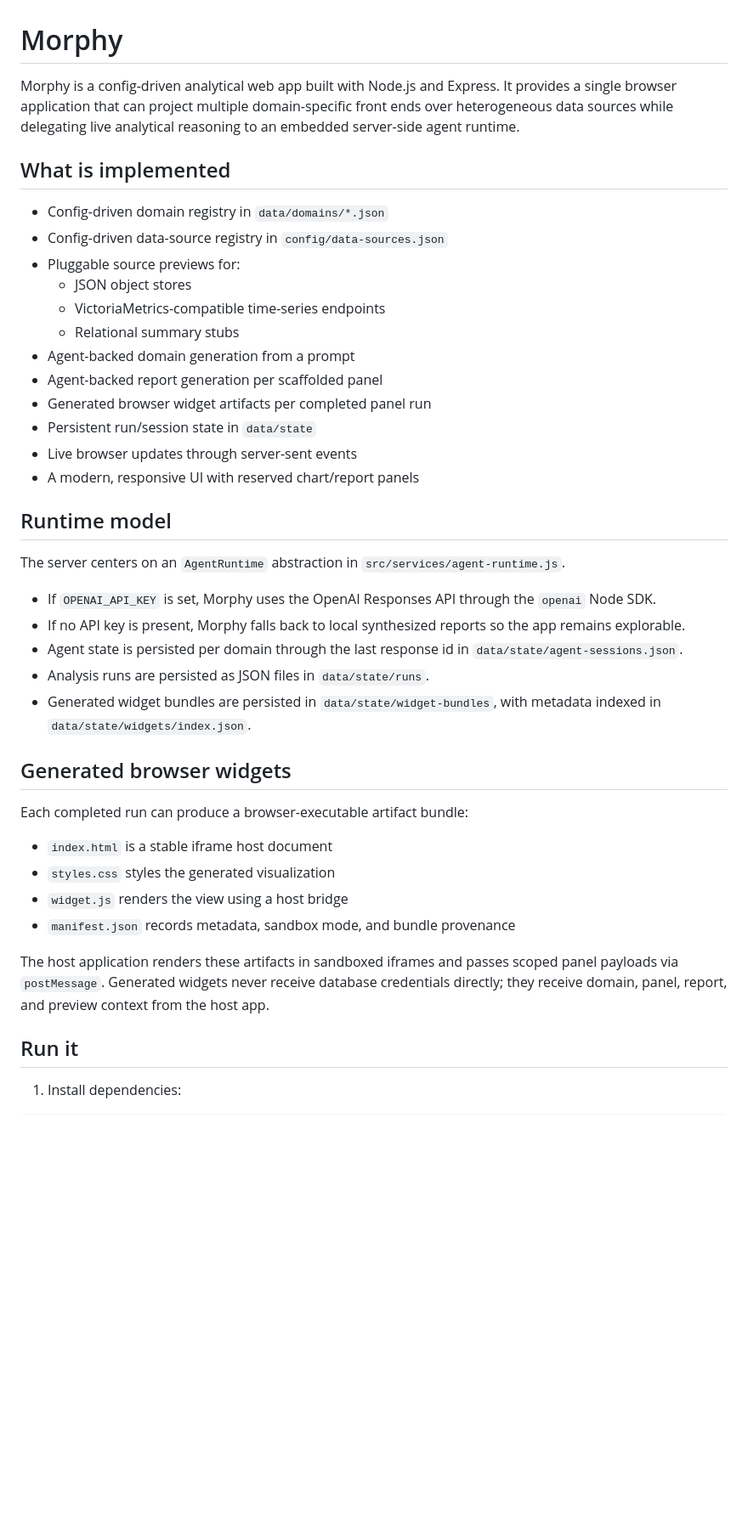
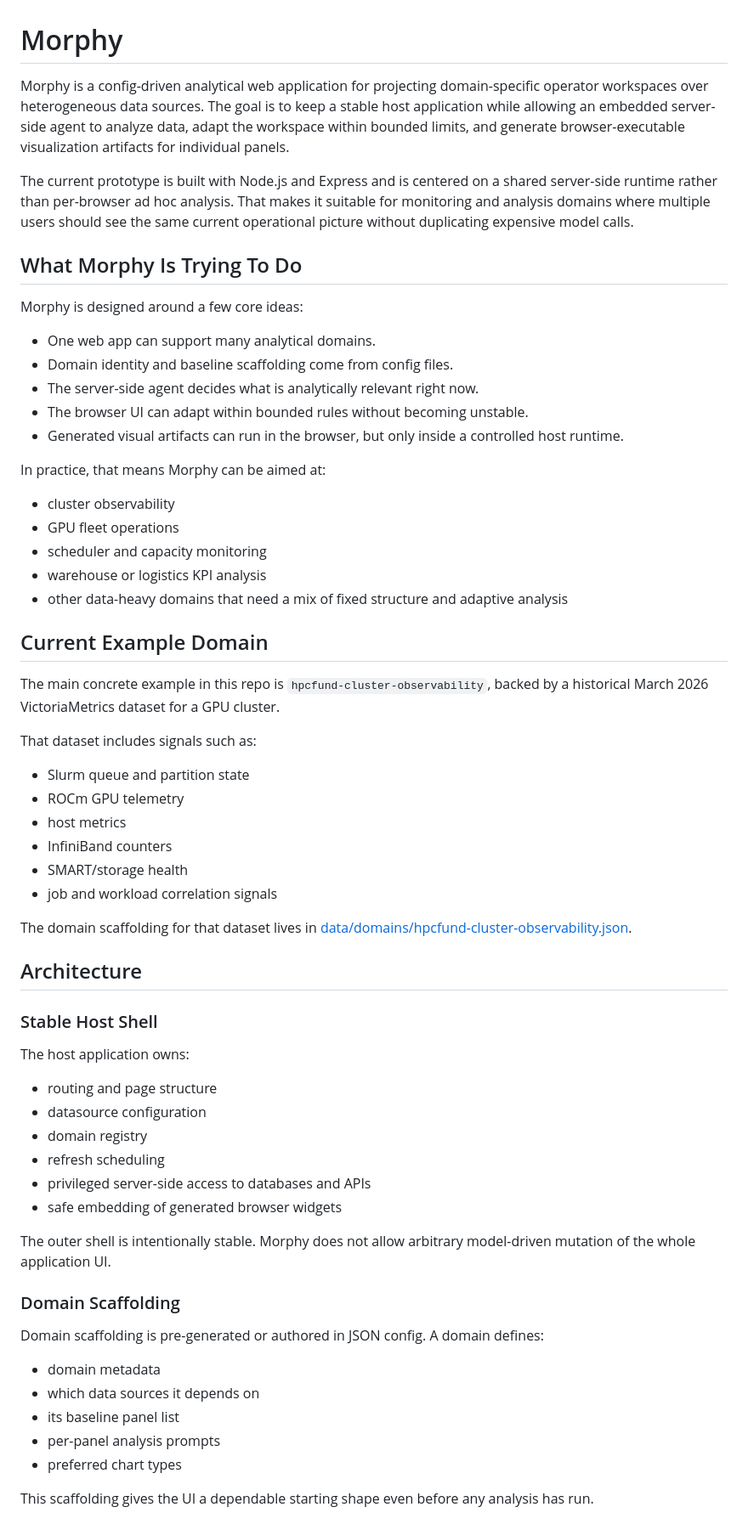
Before and after one commit to kalowery/morphy, a Markdown page: README.md, the part around one of its changes. Shown at 85% size. GitHub-like rendering; blank space fills up the shorter version.

Commit message:
Document Morphy architecture

```diff
--- a/README.md
+++ b/README.md
@@ -1,43 +1,66 @@
 # Morphy
 
-Morphy is a config-driven analytical web app built with Node.js and Express. It provides a single browser application that can project multiple domain-specific front ends over heterogeneous data sources while delegating live analytical reasoning to an embedded server-side agent runtime.
+Morphy is a config-driven analytical web application for projecting domain-specific operator workspaces over heterogeneous data sources. The goal is to keep a stable host application while allowing an embedded server-side agent to analyze data, adapt the workspace within bounded limits, and generate browser-executable visualization artifacts for individual panels.
 
-## What is implemented
+The current prototype is built with Node.js and Express and is centered on a shared server-side runtime rather than per-browser ad hoc analysis. That makes it suitable for monitoring and analysis domains where multiple users should see the same current operational picture without duplicating expensive model calls.
 
-- Config-driven domain registry in `data/domains/*.json`
-- Config-driven data-source registry in `config/data-sources.json`
-- Pluggable source previews for:
-  - JSON object stores
-  - VictoriaMetrics-compatible time-series endpoints
-  - Relational summary stubs
-- Agent-backed domain generation from a prompt
-- Agent-backed report generation per scaffolded panel
-- Generated browser widget artifacts per completed panel run
-- Persistent run/session state in `data/state`
-- Live browser updates through server-sent events
-- A modern, responsive UI with reserved chart/report panels
+## What Morphy Is Trying To Do
 
-## Runtime model
+Morphy is designed around a few core ideas:
 
-The server centers on an `AgentRuntime` abstraction in `src/services/agent-runtime.js`.
+- One web app can support many analytical domains.
+- Domain identity and baseline scaffolding come from config files.
+- The server-side agent decides what is analytically relevant right now.
+- The browser UI can adapt within bounded rules without becoming unstable.
+- Generated visual artifacts can run in the browser, but only inside a controlled host runtime.
 
-- If `OPENAI_API_KEY` is set, Morphy uses the OpenAI Responses API through the `openai` Node SDK.
-- If no API key is present, Morphy falls back to local synthesized reports so the app remains explorable.
-- Agent state is persisted per domain through the last response id in `data/state/agent-sessions.json`.
-- Analysis runs are persisted as JSON files in `data/state/runs`.
-- Generated widget bundles are persisted in `data/state/widget-bundles`, with metadata indexed in `data/state/widgets/index.json`.
+In practice, that means Morphy can be aimed at:
 
-## Generated browser widgets
+- cluster observability
+- GPU fleet operations
+- scheduler and capacity monitoring
+- warehouse or logistics KPI analysis
+- other data-heavy domains that need a mix of fixed structure and adaptive analysis
 
-Each completed run can produce a browser-executable artifact bundle:
+## Current Example Domain
 
-- `index.html` is a stable iframe host document
-- `styles.css` styles the generated visualization
-- `widget.js` renders the view using a host bridge
-- `manifest.json` records metadata, sandbox mode, and bundle provenance
+The main concrete example in this repo is `hpcfund-cluster-observability`, backed by a historical March 2026 VictoriaMetrics dataset for a GPU cluster.
 
-The host application renders these artifacts in sandboxed iframes and passes scoped panel payloads via `postMessage`. Generated widgets never receive database credentials directly; they receive domain, panel, report, and preview context from the host app.
+That dataset includes signals such as:
 
-## Run it
+- Slurm queue and partition state
+- ROCm GPU telemetry
+- host metrics
+- InfiniBand counters
+- SMART/storage health
+- job and workload correlation signals
 
-1. Install dependencies:
+The domain scaffolding for that dataset lives in [data/domains/hpcfund-cluster-observability.json](/Users/klowery/morphy/data/domains/hpcfund-cluster-observability.json).
+
+## Architecture
+
+### Stable Host Shell
+
+The host application owns:
+
+- routing and page structure
+- datasource configuration
+- domain registry
+- refresh scheduling
+- privileged server-side access to databases and APIs
+- safe embedding of generated browser widgets
+
+The outer shell is intentionally stable. Morphy does not allow arbitrary model-driven mutation of the whole application UI.
+
+### Domain Scaffolding
+
+Domain scaffolding is pre-generated or authored in JSON config. A domain defines:
+
+- domain metadata
+- which data sources it depends on
+- its baseline panel list
+- per-panel analysis prompts
+- preferred chart types
+
+This scaffolding gives the UI a dependable starting shape even before any analysis has run.
+
```
Also changed, not shown: other parts of README.md (+140 -54 lines).
